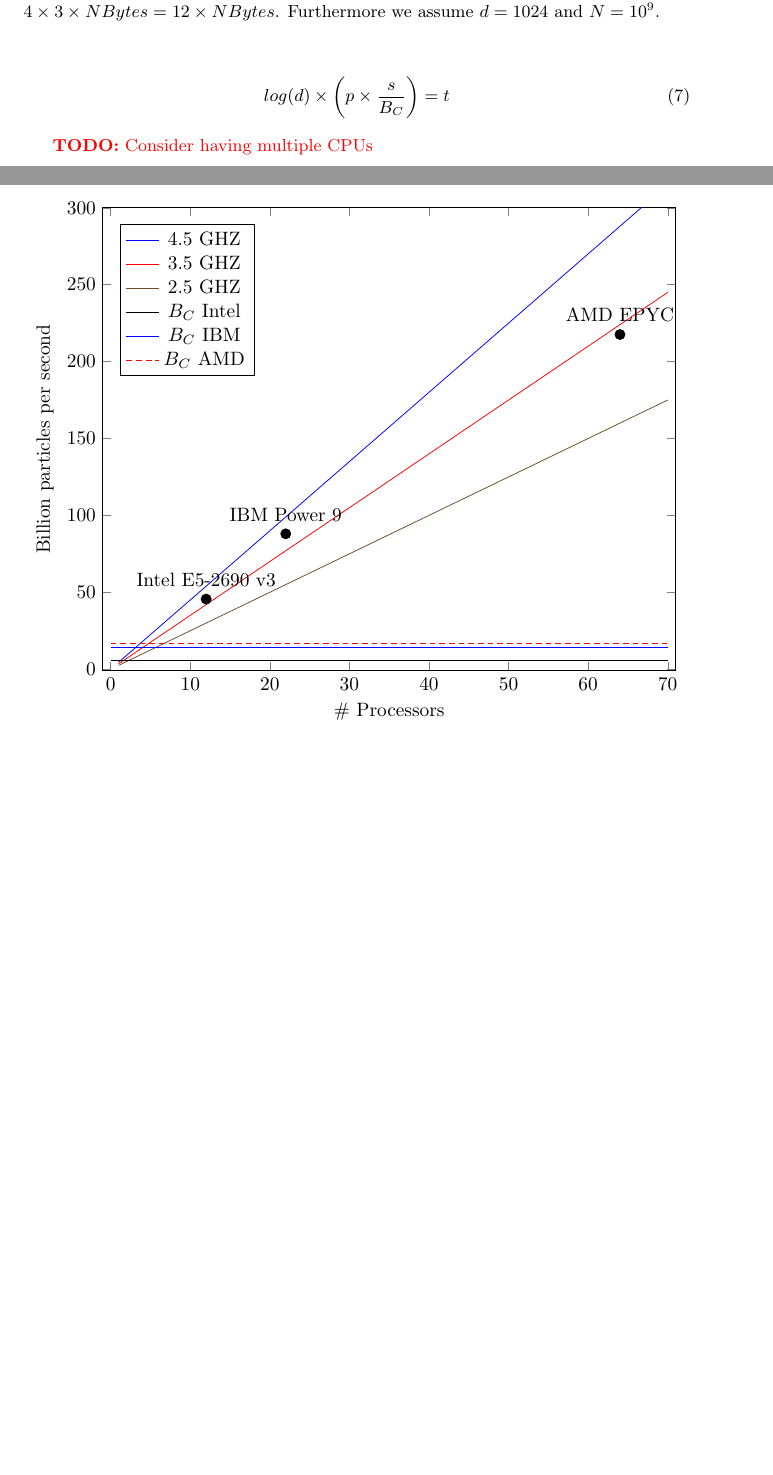
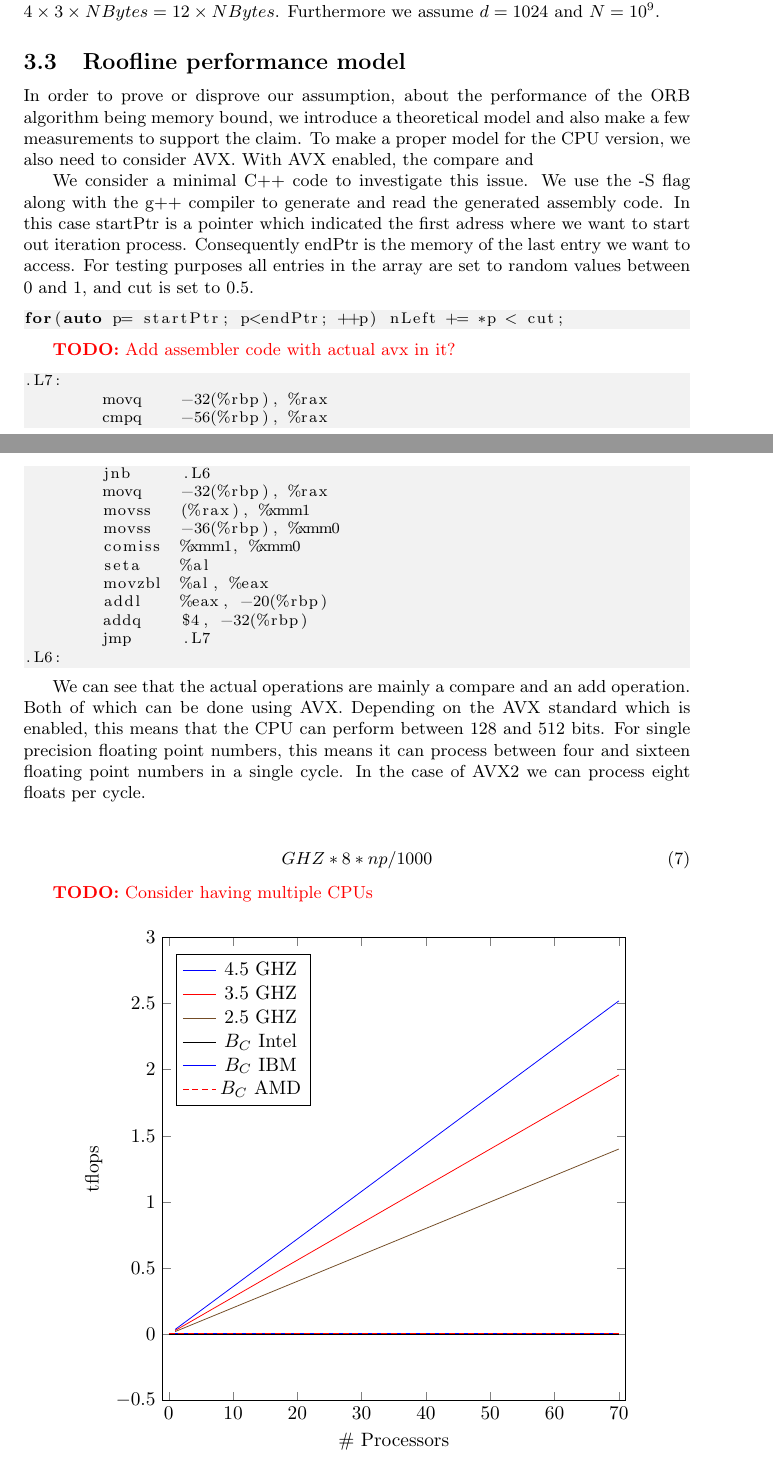
Before and after one commit to andrinr/gpu-load-balance, a LaTeX document (documentation/Notes/notes.tex): two parts of pages 17 and 18 of 28, joined at a grey line, cut so that both start at the same text, the shorter picture padded with empty space. Compiled offline with pdfLaTeX; a missing bibliography style is replaced by a similar one.

Commit message:
extend section about tflops

```diff
--- a/documentation/Notes/notes.tex
+++ b/documentation/Notes/notes.tex
@@ -28,6 +28,8 @@
 % create file content
 \usepackage{filecontents}
 
+\usepackage{listings}
+
 % Plots
 \usepackage{pgfplots}
 \pgfplotsset{compat = newest}
@@ -35,6 +37,13 @@
 % Dependencies
 \usepackage{mymacros}
 \usepackage{parallelP}
+
+\lstset { %
+    language=C++,
+    backgroundcolor=\color{black!5}, % set backgroundcolor
+    basicstyle=\footnotesize,% basic font setting
+}
+
 
 \begin{filecontents}{numExample.csv}
 	0.4, 0.3
@@ -587,9 +597,45 @@ We will compare the performance with the datapoints of Piz Daint, Summit and Alp
 \end{figure}
 
 
+\subsection{Model parameters}
+
+In order to estimate the runtime of the algorithms we denote the number of particles as $N$. Furthermore we assume a precision $p$ of 32. We only look at $x$ for the runtime analysis, where it follows that the total storage of all particles is $32 \times 3 \times N bits = 4 \times 3 \times N Bytes = 12 \times N Bytes$. Furthermore we assume $d = 1024$ and $N=10^9$.
+
+
+
 \subsection{Roofline performance model}
 
-In order to estimate the runtime of the algorithms we denote the number of particles as $N$. Furthermore we assume a precision $p$ of 32. We only look at $x$ for the runtime analysis, where it follows that the total storage of all particles is $32 \times 3 \times N bits = 4 \times 3 \times N Bytes = 12 \times N Bytes$. Furthermore we assume $d = 1024$ and $N=10^9$.
+
+In order to prove or disprove our assumption, about the performance of the ORB algorithm being memory bound, we introduce a theoretical model and also make a few measurements to support the claim.
+To make a proper model for the CPU version, we also need to consider AVX. With AVX enabled, the compare and
+
+We consider a minimal C++ code to investigate this issue. We use the -S flag along with the g++ compiler to generate and read the generated assembly code. In this case startPtr is a pointer which indicated the first adress where we want to start out iteration process. Consequently endPtr is the memory of the last entry we want to access. For testing purposes all entries in the array are set to random values between 0 and 1, and cut is set to 0.5.
+
+\begin{lstlisting}
+for(auto p= startPtr; p<endPtr; ++p) nLeft += *p < cut;
+\end{lstlisting}
+
+\TODO{Add assembler code with actual avx in it?}
+
+\begin{lstlisting}
+.L7:
+	movq	-32(%rbp), %rax
+	cmpq	-56(%rbp), %rax
+	jnb	.L6
+	movq	-32(%rbp), %rax
+	movss	(%rax), %xmm1
+	movss	-36(%rbp), %xmm0
+	comiss	%xmm1, %xmm0
+	seta	%al
+	movzbl	%al, %eax
+	addl	%eax, -20(%rbp)
+	addq	$4, -32(%rbp)
+	jmp	.L7
+.L6:
+\end{lstlisting}
+
+We can see that the actual operations are mainly a compare and an add operation. Both of which can be done using AVX.
+Depending on the AVX standard which is enabled, this means that the CPU can perform between 128 and 512 bits. For single precision floating point numbers, this means it can process between four and sixteen floating point numbers in a single cycle. In the case of AVX2 we can process eight floats per cycle.
 
 \def\N{1}
 \def\Bytes{12}
@@ -600,7 +646,7 @@ In order to estimate the runtime of the algorithms we denote the number of parti
 
 \begin{center}
 	\begin{equation}
-		log(d) \times \left ( p \times \frac{ s }{B_{C}} \right ) = t
+		GHZ * 8 * np / 1000
 	\end{equation}
 \end{center}
 
@@ -610,42 +656,42 @@ In order to estimate the runtime of the algorithms we denote the number of parti
 	\begin{center}
 		\begin{tikzpicture}
 			\begin{axis}[
-				height=10cm,width=12cm,
+				height=10cm,width=10cm,
 				xlabel={\# Processors},
-				ylabel={Billion particles per second},
-				xmin = -1, xmax = 71, ymin=-1, ymax=300,
+				ylabel={tflops},
+				xmin = -1, xmax = 71, ymin= -0.5, ymax=3,
 				legend style={at={(0.03,0.8)},anchor=west}]
 
 				\addplot+[domain = 1:70, mark=none] {
-					4.5 * \x
+					4.5 * 8 * \x / 1000
 				};
 				\addlegendentryexpanded{4.5 GHZ};
 
 				\addplot+[domain = 1:70, mark=none] {
-					3.5 * \x
+					3.5 * 8 * \x / 1000
 				};
 				\addlegendentryexpanded{3.5 GHZ};
 
 
 				\addplot+[domain = 1:70, mark=none] {
-					2.5 * \x
+					2.5 * 8 * \x / 1000
 				};
 				\addlegendentryexpanded{2.5 GHZ};
 
-				\addplot+[mark=none] coordinates {(0,6) (70,6)};
+				\addplot+[mark=none] coordinates {(0,0.002) (70,0.002)};
 				\addlegendentry{$B_{C}$ Intel}
 
-				\addplot+[mark=none] coordinates {(0,14) (70,14)};
+				\addplot+[mark=none] coordinates {(0,0.005) (70,0.005)};
 				\addlegendentry{$B_{C}$ IBM}
 
-				\addplot+[mark=none] coordinates {(0,17) (70,17)};
+				\addplot+[mark=none] coordinates {(0,0.0062) (70,0.0062)};
 				\addlegendentry{$B_{C}$ AMD}
 
-				\node[label={Intel E5-2690 v3},circle,fill,inner sep=2pt] at (axis cs:12,45.6) {};
+				%\node[label={Intel E5-2690 v3},circle,fill,inner sep=2pt] at (axis cs:12,45.6) {};
 
-				\node[label={AMD EPYC},circle,fill,inner sep=2pt] at (axis cs:64,217.6) {};
+				%\node[label={AMD EPYC},circle,fill,inner sep=2pt] at (axis cs:64,217.6) {};
 
-				\node[label={IBM Power 9},circle,fill,inner sep=2pt] at (axis cs:22,88) {};
+				%\node[label={IBM Power 9},circle,fill,inner sep=2pt] at (axis cs:22,88) {};
 
 
 
```
Also changed, not shown: documentation/Notes/reference.bib (line endings or trailing spaces), documentation/Notes/notes.tex (9 more changed lines), 3 other files.
